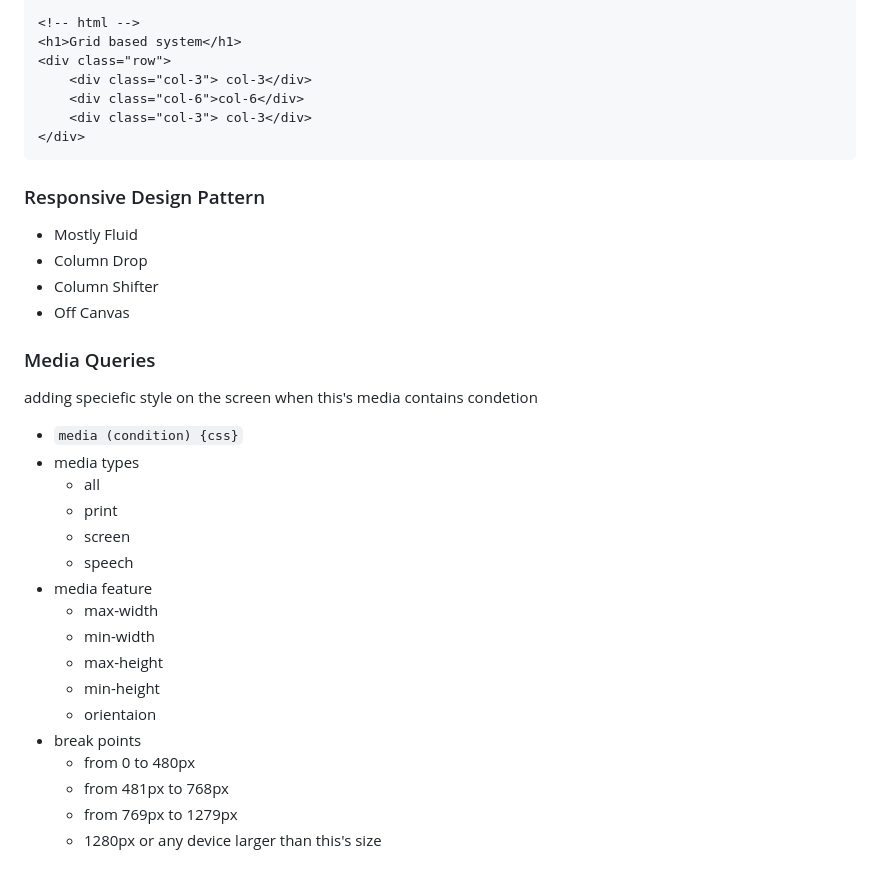
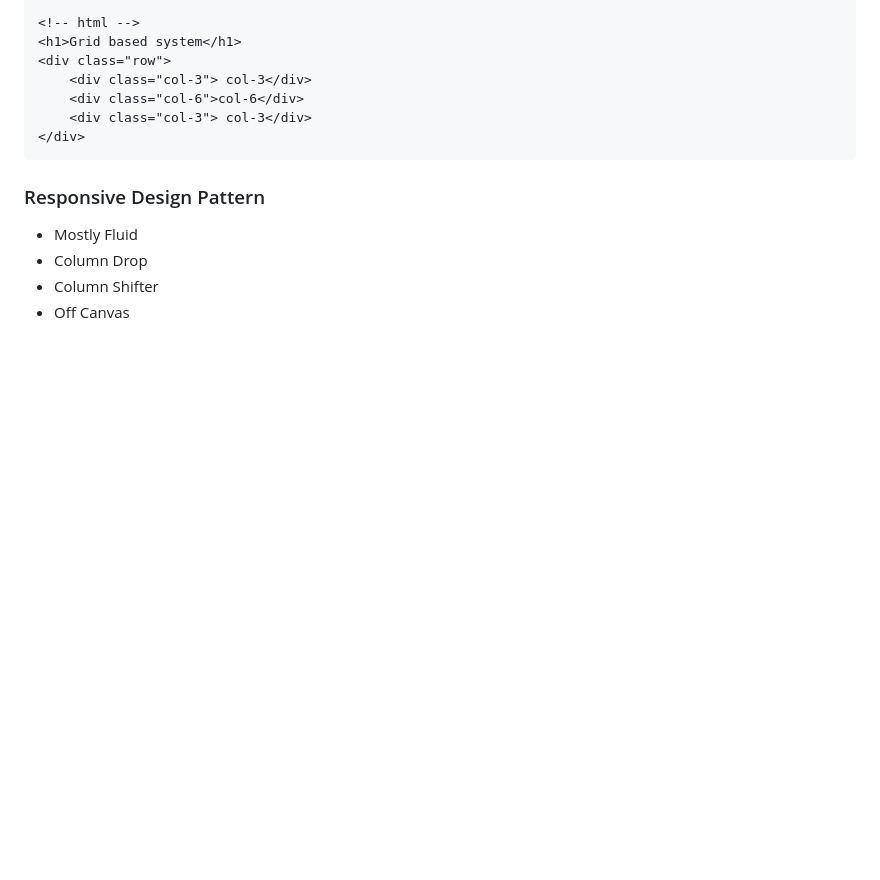
Before and after one commit to albehofy/front-end--lessons, a Markdown page: 04- html5 + css3/css3.md, the part around the change. Rendered like a GitHub page; blank space fills up the shorter version.

```diff
--- a/04- html5 + css3/css3.md
+++ b/04- html5 + css3/css3.md
@@ -187,23 +187,3 @@ column-rule: style size color //column-rule: 1px solid #00F
 - Column Drop
 - Column Shifter
 - Off Canvas
-
-### Media Queries
-adding speciefic style on the screen when this's media contains condetion
-- `media (condition) {css}`
-- media types
-    - all
-    - print
-    - screen
-    - speech
-- media feature
-    - max-width
-    - min-width
-    - max-height
-    - min-height
-    - orientaion
- - break points
-    - from 0 to 480px
-    - from 481px to 768px
-    - from 769px to 1279px
-    - 1280px or any device larger than this's size
```
